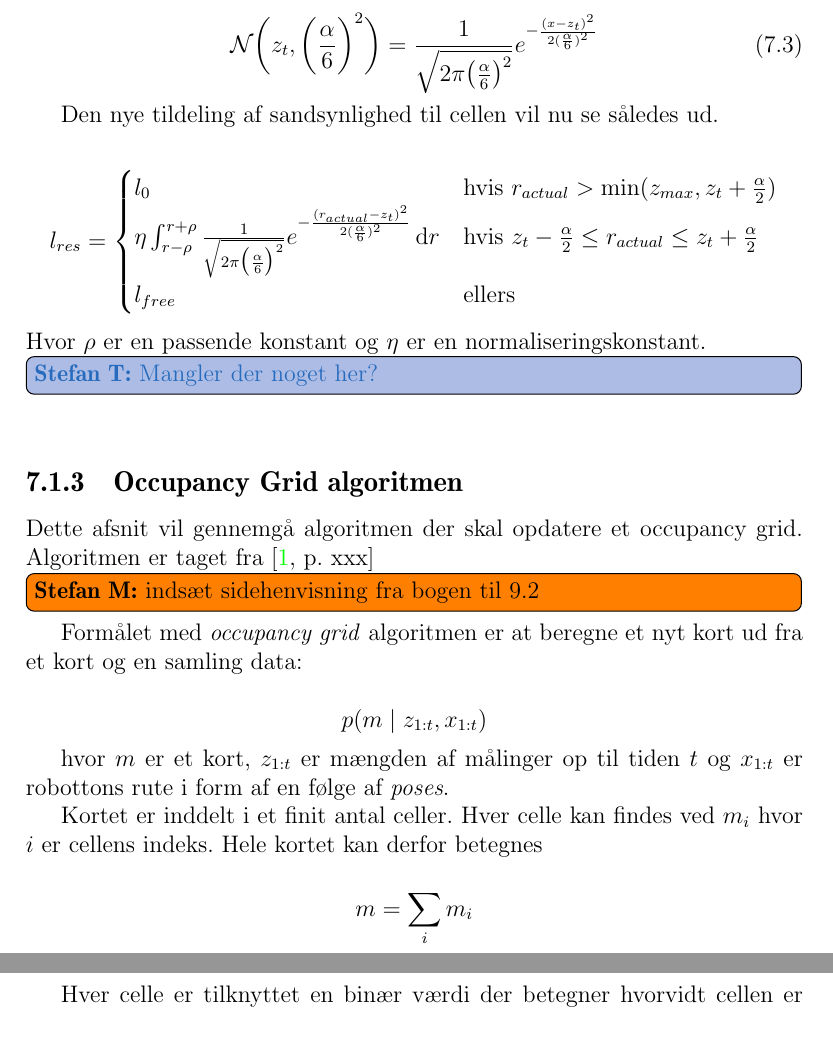
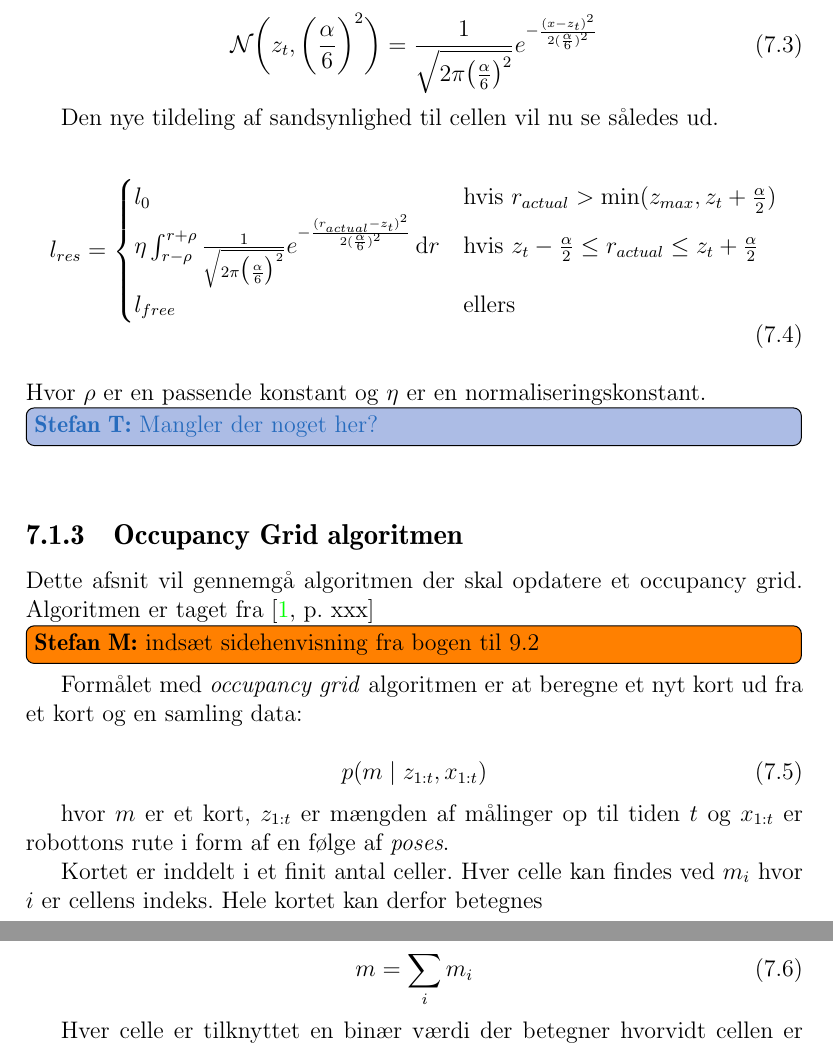
Before and after one commit to Thalmann/sw505-rapport, a LaTeX thesis (main.tex, which reads indhold/mapping.tex, indhold/occalgorithm.tex): two parts of pages 58 and 59 of 99, joined at a grey line, cut so that both start at the same text. Compiled offline with pdfLaTeX.

Commit message:
added more equation numbers

```diff
--- a/indhold/mapping.tex
+++ b/indhold/mapping.tex
@@ -99,7 +99,8 @@ Vi kan anvende en passende normalfordeling $\mathcal{N}(z_t,\big(\frac{\alpha}{6
 
 Den nye tildeling af sandsynlighed til cellen vil nu se således ud.
 
-$$l_{res} = \begin{cases}
+\begin{equation}
+l_{res} = \begin{cases}
 	l_0 &\text{hvis }r_{actual} > \text{min}(z_{max},z_t+\frac{\alpha}{2}) \\
 
 
--- a/indhold/occalgorithm.tex
+++ b/indhold/occalgorithm.tex
@@ -5,7 +5,9 @@ Algoritmen er taget fra \cite[p.~xxx]{probabilisticRobotics}
 \stefan{indsæt sidehenvisning fra bogen til 9.2}
 Formålet med \textit{occupancy grid} algoritmen er at beregne	et nyt kort ud fra et kort og en samling data:
 
-\[ p(m \mid z_{1:t}, x_{1:t}) \]
+\begin{equation}
+p(m \mid z_{1:t}, x_{1:t})
+\end{equation}
 
 hvor $m$ er et kort, $ z_{1:t} $ er mængden af målinger op til tiden $t$ og $ x_{1:t} $ er robottons rute i form af en følge af \textit{poses}.
 
@@ -13,7 +15,9 @@ Kortet er inddelt i et finit antal celler.
 Hver celle kan findes ved $ m_i $ hvor $i$ er cellens indeks.
 Hele kortet kan derfor betegnes
 
-\[  m = \sum_{i}^{} m_i \]
+\begin{equation}
+m = \sum_{i}^{} m_i
+\end{equation}
 
 Hver celle er tilknyttet en binær værdi der betegner hvorvidt cellen er \textit{occupied} eller \textit{free}.
 Værdien 1 betegner \textit{occupied} mens 0 betegner \textit{free}.
```
Also changed, not shown: indhold/mapping.tex (4 more changed lines), indhold/occalgorithm.tex (12 more changed lines).
